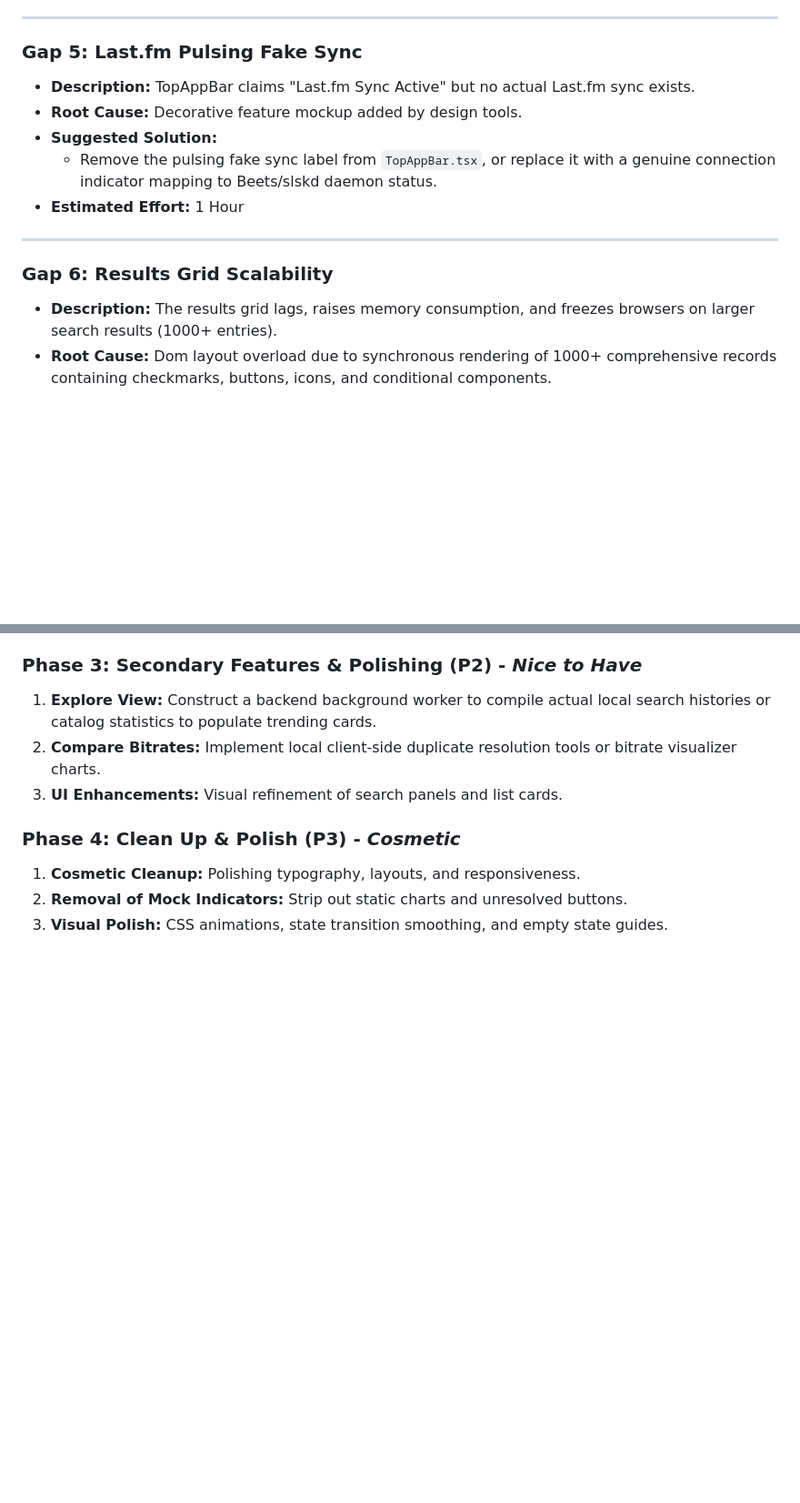
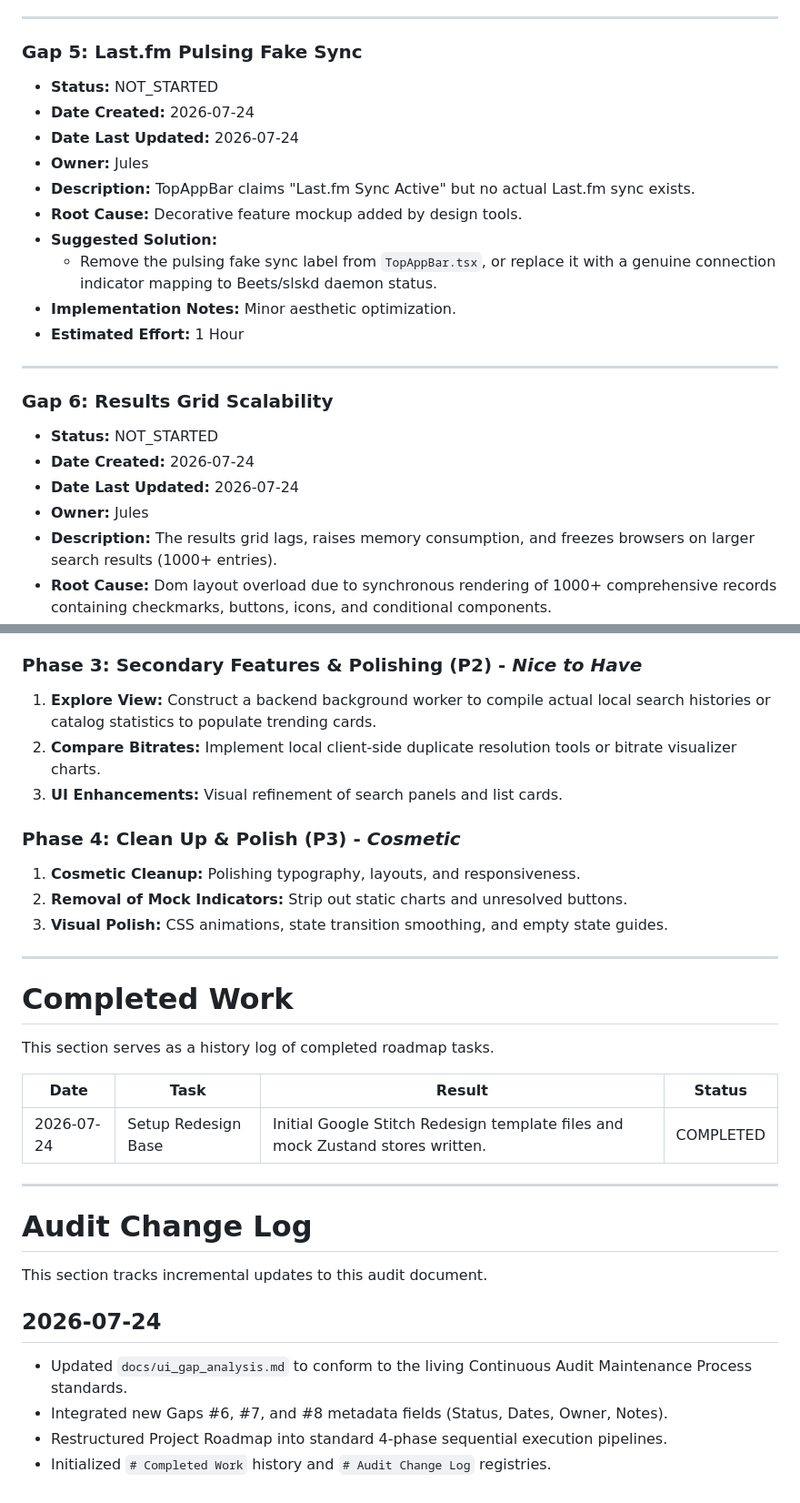
Before and after one commit to ThMadHatter/slskd-fy, a Markdown page: docs/ui_gap_analysis.md, 2 parts joined by grey strips. Shown at 91% size. Drawn GitHub-style; blank space fills up the shorter version.

```diff
--- a/docs/ui_gap_analysis.md
+++ b/docs/ui_gap_analysis.md
@@ -228,15 +241,24 @@ The purpose of this analysis is to map visible UI components, identify fully fun
 ---
 
 ### Gap 5: Last.fm Pulsing Fake Sync
+- **Status:** NOT_STARTED
+- **Date Created:** 2026-07-24
+- **Date Last Updated:** 2026-07-24
+- **Owner:** Jules
 - **Description:** TopAppBar claims "Last.fm Sync Active" but no actual Last.fm sync exists.
 - **Root Cause:** Decorative feature mockup added by design tools.
 - **Suggested Solution:**
   - Remove the pulsing fake sync label from `TopAppBar.tsx`, or replace it with a genuine connection indicator mapping to Beets/slskd daemon status.
+- **Implementation Notes:** Minor aesthetic optimization.
 - **Estimated Effort:** 1 Hour
 
 ---
 
 ### Gap 6: Results Grid Scalability
+- **Status:** NOT_STARTED
+- **Date Created:** 2026-07-24
+- **Date Last Updated:** 2026-07-24
+- **Owner:** Jules
 - **Description:** The results grid lags, raises memory consumption, and freezes browsers on larger search results (1000+ entries).
 - **Root Cause:** Dom layout overload due to synchronous rendering of 1000+ comprehensive records containing checkmarks, buttons, icons, and conditional components.
 - **Suggested Solution Investigation:**
@@ -302,3 +335,26 @@ The following defines the prioritized development roadmap to systematically reso
 1. **Cosmetic Cleanup:** Polishing typography, layouts, and responsiveness.
 2. **Removal of Mock Indicators:** Strip out static charts and unresolved buttons.
 3. **Visual Polish:** CSS animations, state transition smoothing, and empty state guides.
+
+---
+
+# Completed Work
+
+This section serves as a history log of completed roadmap tasks.
+
+| Date | Task | Result | Status |
+|---|---|---|---|
+| 2026-07-24 | Setup Redesign Base | Initial Google Stitch Redesign template files and mock Zustand stores written. | COMPLETED |
+
+---
+
+# Audit Change Log
+
+This section tracks incremental updates to this audit document.
+
+## 2026-07-24
+
+- Updated `docs/ui_gap_analysis.md` to conform to the living Continuous Audit Maintenance Process standards.
+- Integrated new Gaps #6, #7, and #8 metadata fields (Status, Dates, Owner, Notes).
+- Restructured Project Roadmap into standard 4-phase sequential execution pipelines.
+- Initialized `# Completed Work` history and `# Audit Change Log` registries.
```
Also changed, not shown: other parts of docs/ui_gap_analysis.md (+36 -12 lines).
